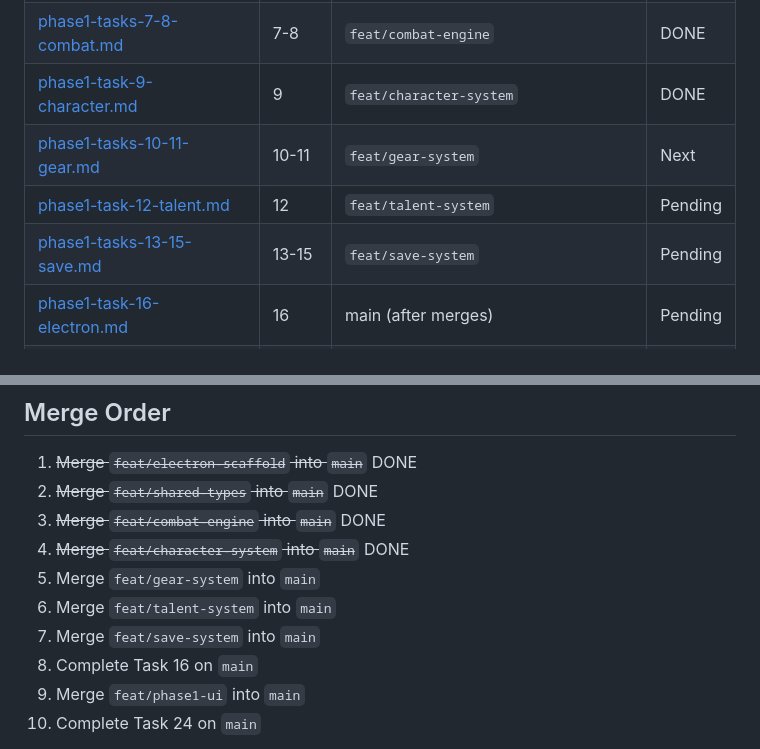
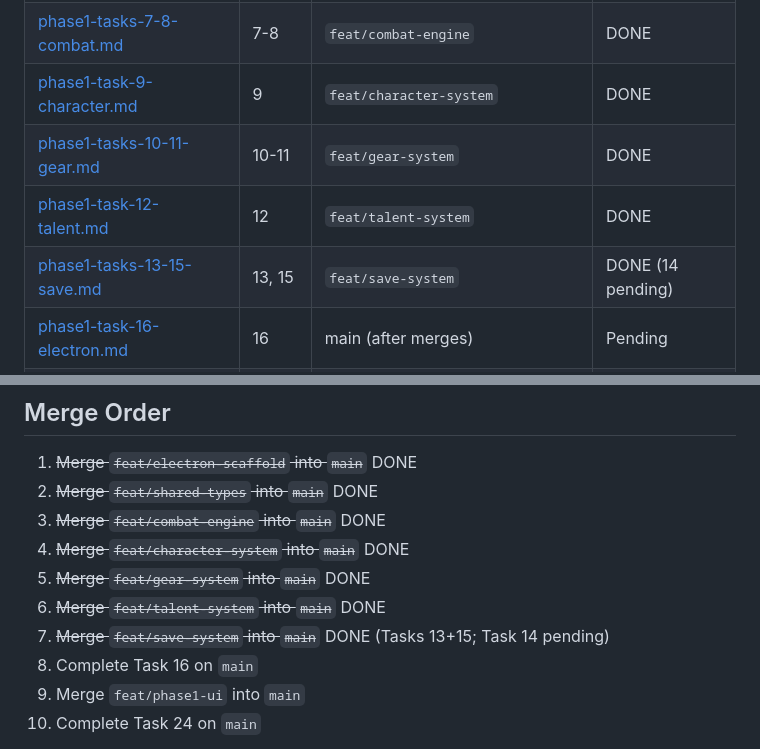
Before and after one commit to NatureFlyWoW/idleMMOGrind, a Markdown page: docs/plans/phase1-index.md, 2 parts joined by grey strips. Drawn GitHub-style.

Commit message:
docs: mark Tasks 10-12, 13, 15 complete; add execution strategy
Co-Authored-By: Claude Opus 4.6 <noreply@anthropic.com>

```diff
--- a/docs/plans/phase1-index.md
+++ b/docs/plans/phase1-index.md
@@ -17,9 +17,9 @@
 | [phase1-completed.md](phase1-completed.md) | 1-6 | `feat/electron-scaffold`, `feat/shared-types` | DONE |
 | [phase1-tasks-7-8-combat.md](phase1-tasks-7-8-combat.md) | 7-8 | `feat/combat-engine` | DONE |
 | [phase1-task-9-character.md](phase1-task-9-character.md) | 9 | `feat/character-system` | DONE |
-| [phase1-tasks-10-11-gear.md](phase1-tasks-10-11-gear.md) | 10-11 | `feat/gear-system` | Next |
-| [phase1-task-12-talent.md](phase1-task-12-talent.md) | 12 | `feat/talent-system` | Pending |
-| [phase1-tasks-13-15-save.md](phase1-tasks-13-15-save.md) | 13-15 | `feat/save-system` | Pending |
+| [phase1-tasks-10-11-gear.md](phase1-tasks-10-11-gear.md) | 10-11 | `feat/gear-system` | DONE |
+| [phase1-task-12-talent.md](phase1-task-12-talent.md) | 12 | `feat/talent-system` | DONE |
+| [phase1-tasks-13-15-save.md](phase1-tasks-13-15-save.md) | 13, 15 | `feat/save-system` | DONE (14 pending) |
 | [phase1-task-16-electron.md](phase1-task-16-electron.md) | 16 | main (after merges) | Pending |
 | [phase1-tasks-17-23-ui.md](phase1-tasks-17-23-ui.md) | 17-23 | `feat/phase1-ui` | Pending |
 | [phase1-task-24-integration.md](phase1-task-24-integration.md) | 24 | main (after merges) | Pending |
@@ -45,9 +45,9 @@
 2. ~~Merge `feat/shared-types` into `main`~~ DONE
 3. ~~Merge `feat/combat-engine` into `main`~~ DONE
 4. ~~Merge `feat/character-system` into `main`~~ DONE
-5. Merge `feat/gear-system` into `main`
-6. Merge `feat/talent-system` into `main`
-7. Merge `feat/save-system` into `main`
+5. ~~Merge `feat/gear-system` into `main`~~ DONE
+6. ~~Merge `feat/talent-system` into `main`~~ DONE
+7. ~~Merge `feat/save-system` into `main`~~ DONE (Tasks 13+15; Task 14 pending)
 8. Complete Task 16 on `main`
 9. Merge `feat/phase1-ui` into `main`
 10. Complete Task 24 on `main`
```
Also changed, not shown: CLAUDE.md (+4 -3 lines), docs/plans/phase1-execution-strategy.md (added, +463 -0 lines).
